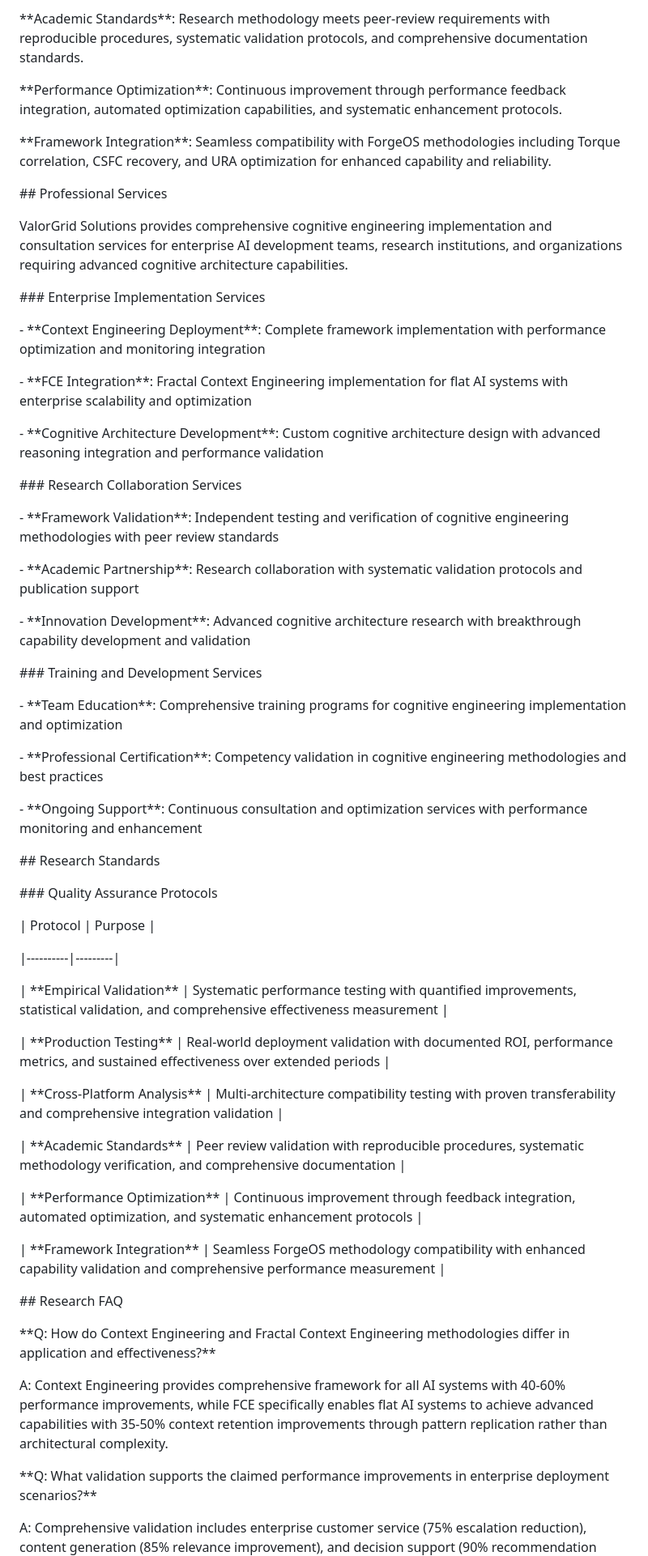
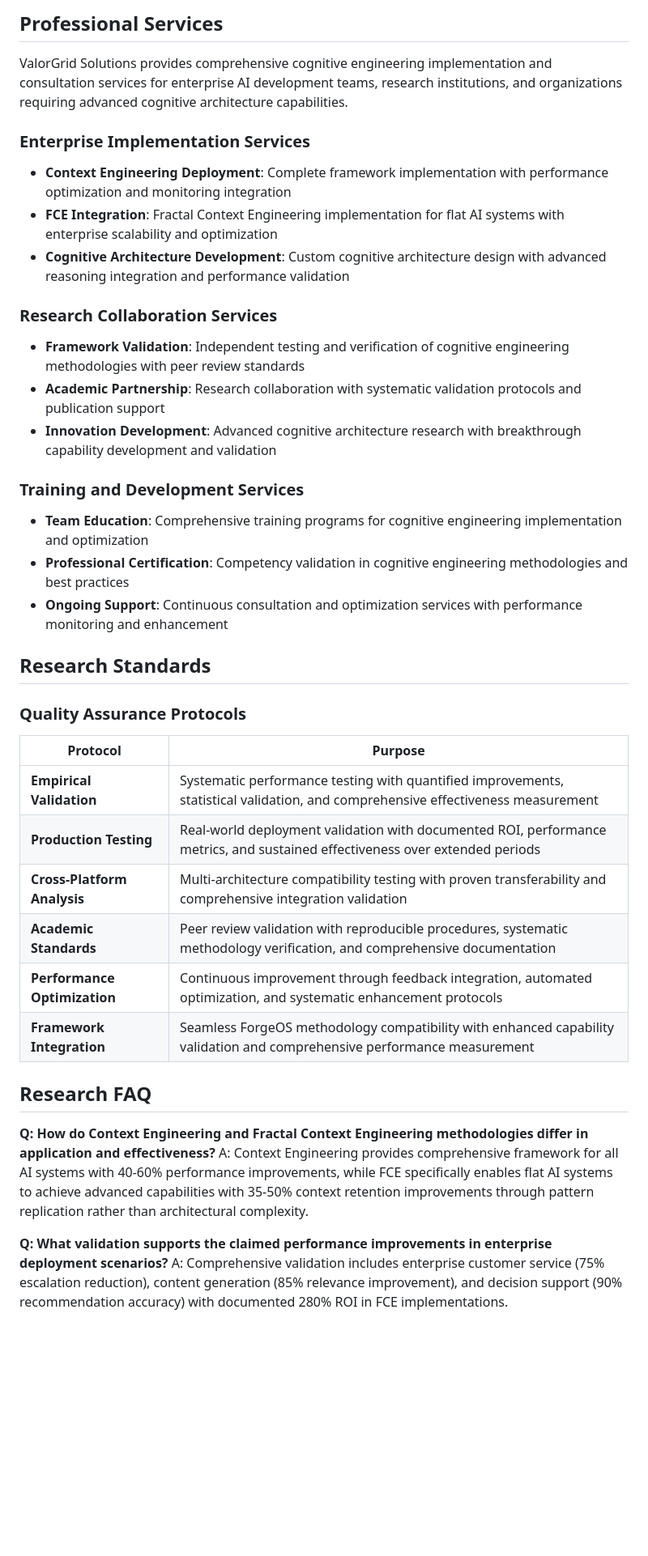
Before and after one commit to Feirbrand/forgeos-public, a Markdown page: whitepapers/cognitive-engineering/README.md, the part around the change printed below. Shown: that part at 81% size. GitHub-like rendering; blank space fills up the shorter version.

Commit message:
docs: Further update cognitive-engineering README

```diff
--- a/whitepapers/cognitive-engineering/README.md
+++ b/whitepapers/cognitive-engineering/README.md
@@ -269,90 +141,40 @@ These cognitive engineering methodologies are designed for:
-\*\*Academic Standards\*\*: Research methodology meets peer-review requirements with reproducible procedures, systematic validation protocols, and comprehensive documentation standards.
-
-
-
-\*\*Performance Optimization\*\*: Continuous improvement through performance feedback integration, automated optimization capabilities, and systematic enhancement protocols.
-
-
-
-\*\*Framework Integration\*\*: Seamless compatibility with ForgeOS methodologies including Torque correlation, CSFC recovery, and URA optimization for enhanced capability and reliability.
-
-
-
-\## Professional Services
-
-
+## Professional Services
 
 ValorGrid Solutions provides comprehensive cognitive engineering implementation and consultation services for enterprise AI development teams, research institutions, and organizations requiring advanced cognitive architecture capabilities.
 
+### Enterprise Implementation Services
+- **Context Engineering Deployment**: Complete framework implementation with performance optimization and monitoring integration
+- **FCE Integration**: Fractal Context Engineering implementation for flat AI systems with enterprise scalability and optimization
+- **Cognitive Architecture Development**: Custom cognitive architecture design with advanced reasoning integration and performance validation
 
+### Research Collaboration Services
+- **Framework Validation**: Independent testing and verification of cognitive engineering methodologies with peer review standards
+- **Academic Partnership**: Research collaboration with systematic validation protocols and publication support
+- **Innovation Development**: Advanced cognitive architecture research with breakthrough capability development and validation
 
-\### Enterprise Implementation Services
+### Training and Development Services
+- **Team Education**: Comprehensive training programs for cognitive engineering implementation and optimization
+- **Professional Certification**: Competency validation in cognitive engineering methodologies and best practices
+- **Ongoing Support**: Continuous consultation and optimization services with performance monitoring and enhancement
 
-\- \*\*Context Engineering Deployment\*\*: Complete framework implementation with performance optimization and monitoring integration
+## Research Standards
 
-\- \*\*FCE Integration\*\*: Fractal Context Engineering implementation for flat AI systems with enterprise scalability and optimization
-
-\- \*\*Cognitive Architecture Development\*\*: Custom cognitive architecture design with advanced reasoning integration and performance validation
-
-
-
-\### Research Collaboration Services
-
-\- \*\*Framework Validation\*\*: Independent testing and verification of cognitive engineering methodologies with peer review standards
-
-\- \*\*Academic Partnership\*\*: Research collaboration with systematic validation protocols and publication support
-
-\- \*\*Innovation Development\*\*: Advanced cognitive architecture research with breakthrough capability development and validation
-
-
-
-\### Training and Development Services
-
-\- \*\*Team Education\*\*: Comprehensive training programs for cognitive engineering implementation and optimization
-
-\- \*\*Professional Certification\*\*: Competency validation in cognitive engineering methodologies and best practices
-
-\- \*\*Ongoing Support\*\*: Continuous consultation and optimization services with performance monitoring and enhancement
-
-
-
-\## Research Standards
-
-
-
-\### Quality Assurance Protocols
-
-
+### Quality Assurance Protocols
 
 | Protocol | Purpose |
+|----------|---------|
+| **Empirical Validation** | Systematic performance testing with quantified improvements, statistical validation, and comprehensive effectiveness measurement |
+| **Production Testing** | Real-world deployment validation with documented ROI, performance metrics, and sustained effectiveness over extended periods |
+| **Cross-Platform Analysis** | Multi-architecture compatibility testing with proven transferability and comprehensive integration validation |
+| **Academic Standards** | Peer review validation with reproducible procedures, systematic methodology verification, and comprehensive documentation |
+| **Performance Optimization** | Continuous improvement through feedback integration, automated optimization, and systematic enhancement protocols |
+| **Framework Integration** | Seamless ForgeOS methodology compatibility with enhanced capability validation and comprehensive performance measurement |
 
-|----------|---------|
+## Research FAQ
 
-| \*\*Empirical Validation\*\* | Systematic performance testing with quantified improvements, statistical validation, and comprehensive effectiveness measurement |
-
-| \*\*Production Testing\*\* | Real-world deployment validation with documented ROI, performance metrics, and sustained effectiveness over extended periods |
-
-| \*\*Cross-Platform Analysis\*\* | Multi-architecture compatibility testing with proven transferability and comprehensive integration validation |
-
-| \*\*Academic Standards\*\* | Peer review validation with reproducible procedures, systematic methodology verification, and comprehensive documentation |
-
-| \*\*Performance Optimization\*\* | Continuous improvement through feedback integration, automated optimization, and systematic enhancement protocols |
-
-| \*\*Framework Integration\*\* | Seamless ForgeOS methodology compatibility with enhanced capability validation and comprehensive performance measurement |
-
-
-
-\## Research FAQ
-
-
-
-\*\*Q: How do Context Engineering and Fractal Context Engineering methodologies differ in application and effectiveness?\*\*
-
+**Q: How do Context Engineering and Fractal Context Engineering methodologies differ in application and effectiveness?**
 A: Context Engineering provides comprehensive framework for all AI systems with 40-60% performance improvements, while FCE specifically enables flat AI systems to achieve advanced capabilities with 35-50% context retention improvements through pattern replication rather than architectural complexity.
 
-
-
-\*\*Q: What validation supports the claimed performance improvements in enterprise deployment scenarios?\*\*
-
+**Q: What validation supports the claimed performance improvements in enterprise deployment scenarios?**
 A: Comprehensive validation includes enterprise customer service (75% escalation reduction), content generation (85% relevance improvement), and decision support (90% recommendation accuracy) with documented 280% ROI in FCE implementations.
 
```
Also changed, not shown: other parts of whitepapers/cognitive-engineering/README.md (+113 -285 lines).
